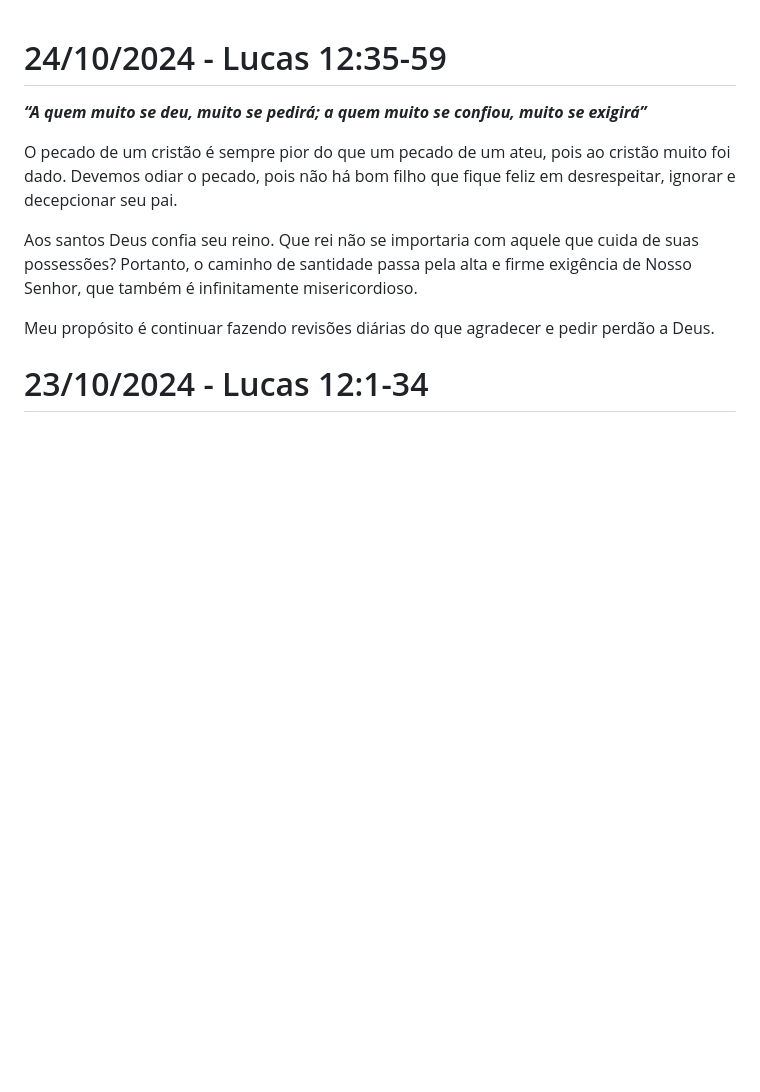
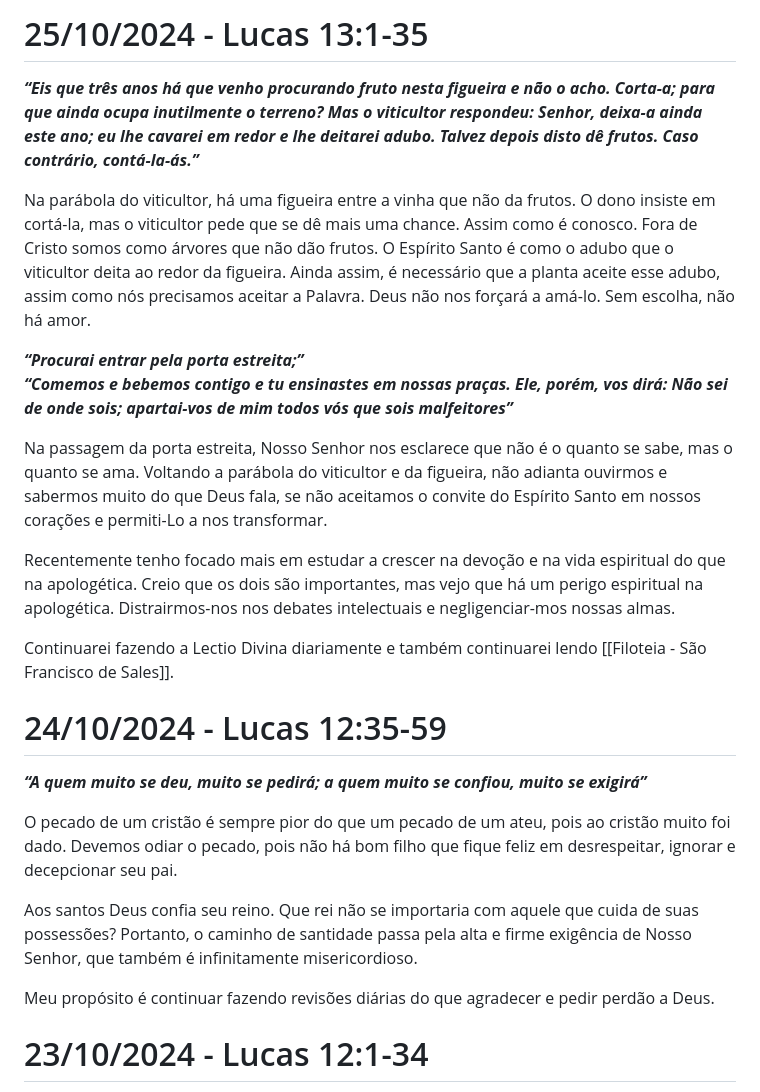
Before and after one commit to gustavo-depaula/gustavo-depaula.github.io, a Markdown page: content/catholicism/Diário de Lectio Divina.md, the part around the change. Rendered like a GitHub page; blank space fills up the shorter version.

Commit message:
lectio 25/10

```diff
--- a/content/catholicism/Diário de Lectio Divina.md
+++ b/content/catholicism/Diário de Lectio Divina.md
@@ -1,3 +1,17 @@
+# 25/10/2024 - Lucas 13:1-35
+
+***“Eis que três anos há que venho procurando fruto nesta figueira e não o acho. Corta-a; para que ainda ocupa inutilmente o terreno? Mas o viticultor respondeu: Senhor, deixa-a ainda este ano; eu lhe cavarei em redor e lhe deitarei adubo. Talvez depois disto dê frutos. Caso contrário, contá-la-ás.”***
+
+Na parábola do viticultor, há uma figueira entre a vinha que não da frutos. O dono insiste em cortá-la, mas o viticultor pede que se dê mais uma chance. Assim como é conosco. Fora de Cristo somos como árvores que não dão frutos. O Espírito Santo é como o adubo que o viticultor deita ao redor da figueira. Ainda assim, é necessário que a planta aceite esse adubo, assim como nós precisamos aceitar a Palavra. Deus não nos forçará a amá-lo. Sem escolha, não há amor.
+
+***“Procurai entrar pela porta estreita;”***
+***“Comemos e bebemos contigo e tu ensinastes em nossas praças. Ele, porém, vos dirá: Não sei de onde sois; apartai-vos de mim todos vós que sois malfeitores”***
+
+Na passagem da porta estreita, Nosso Senhor nos esclarece que não é o quanto se sabe, mas o quanto se ama. Voltando a parábola do viticultor e da figueira, não adianta ouvirmos e sabermos muito do que Deus fala, se não aceitamos o convite do Espírito Santo em nossos corações e permiti-Lo a nos transformar.
+
+Recentemente tenho focado mais em estudar a crescer na devoção e na vida espiritual do que na apologética. Creio que os dois são importantes, mas vejo que há um perigo espiritual na apologética. Distrairmos-nos nos debates intelectuais e negligenciar-mos nossas almas.
+
+Continuarei fazendo a Lectio Divina diariamente e também continuarei lendo [[Filoteia - São Francisco de Sales]].
 # 24/10/2024 - Lucas 12:35-59
 ***“A quem muito se deu, muito se pedirá; a quem muito se confiou, muito se exigirá”***
 
```
